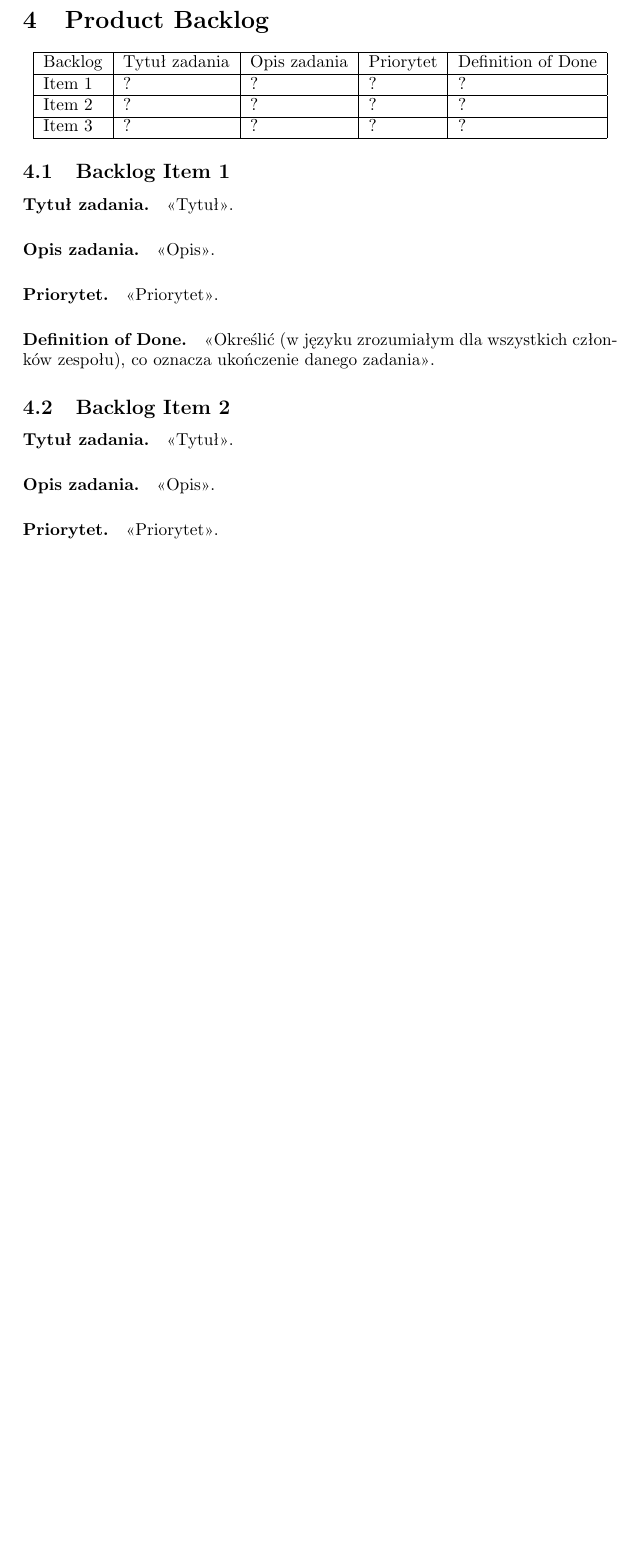
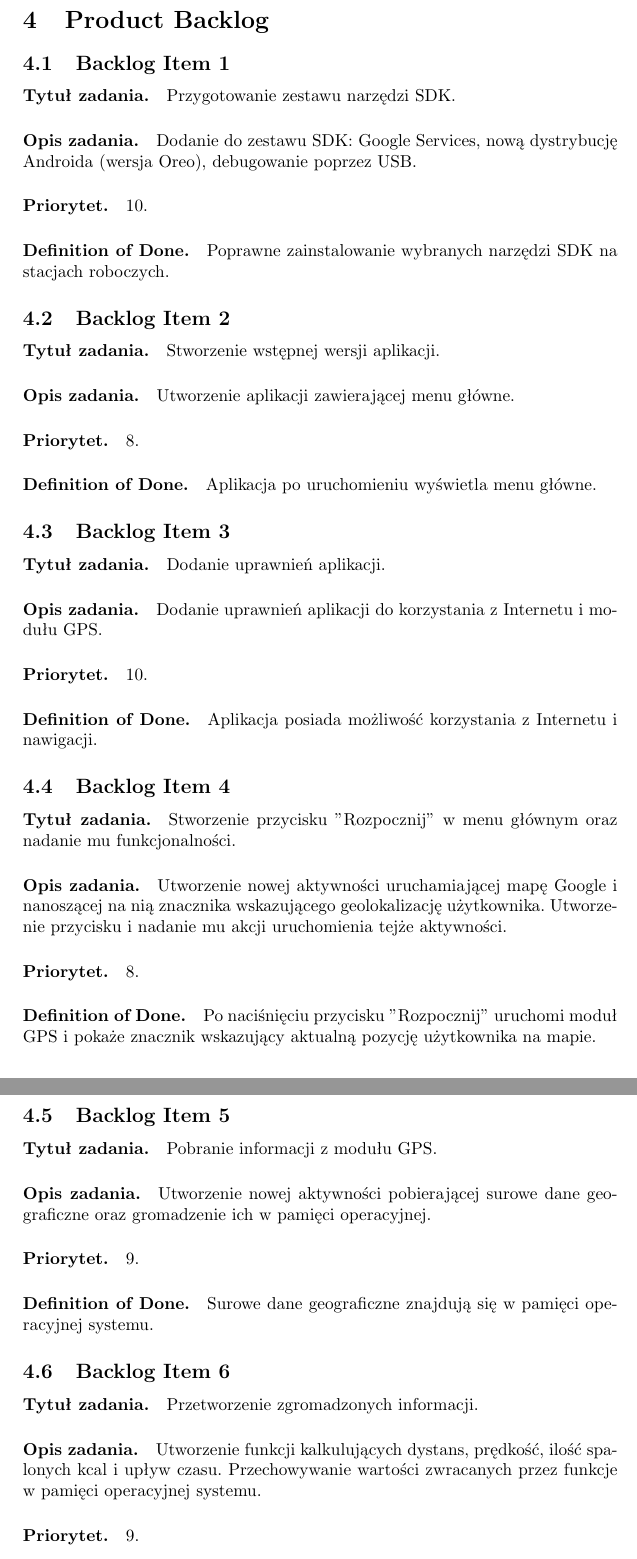
Before and after one commit to michalptak/GitFitScrub, a LaTeX document (main.tex): part of page 8 of 10 before the commit and two parts of pages 8 and 9 of 11 after it, the two joined at a grey line, cut so that both start at the same text, the shorter picture padded with empty space. Compiled offline with pdfLaTeX.

Commit message:
product backlog

```diff
--- a/main.tex
+++ b/main.tex
@@ -4,6 +4,7 @@
 \usepackage{url}
 \usepackage{navigator}
 \embeddedfile{main}{./main.tex}
+\usepackage{float}
 
 \title{\bf{Aplikacja mobilna dla biegacza - GitFitScrub}}
 \author{{\em Michał Ptak, Katarzyna Poręba, Jan Michalik}}
@@ -193,33 +192,43 @@ Jako użytkownik zalogowany, chcę by aplikacja pamiętała ostatnio użyty logi
 
 \section{Product Backlog}
 
-\begin{center}
-	\begin{tabular}{ |l|l|l|l|l|l| }
-	\hline
-	Backlog & Tytuł zadania & Opis zadania & Priorytet & Definition of Done \\
-	\hline
-	Item 1 & ? & ? & ? & ? \\
-	\hline
-	Item 2 & ? & ? & ? & ? \\
-	\hline
-	Item 3 & ? & ? & ? & ? \\
-	\hline
-	\end{tabular}
-\end{center}
-
 \subsection{Backlog Item 1}
-\paragraph{Tytuł zadania.} <<Tytuł>>.
-\paragraph{Opis zadania.} <<Opis>>.
-\paragraph{Priorytet.} <<Priorytet>>.
-\paragraph{Definition of Done.} <<Określić (w języku zrozumiałym dla wszystkich członków zespołu), co oznacza ukończenie danego zadania>>.
+\paragraph{Tytuł zadania.} Przygotowanie zestawu narzędzi SDK.
+\paragraph{Opis zadania.} Dodanie do zestawu SDK: Google Services, nową dystrybucję Androida (wersja Oreo), debugowanie poprzez USB.
+\paragraph{Priorytet.} 10.
+\paragraph{Definition of Done.} Poprawne zainstalowanie wybranych narzędzi SDK na stacjach roboczych.
 
 \subsection{Backlog Item 2}
-\paragraph{Tytuł zadania.} <<Tytuł>>.
-\paragraph{Opis zadania.} <<Opis>>.
-\paragraph{Priorytet.} <<Priorytet>>.
-\paragraph{Definition of Done.} <<Określić (w języku zrozumiałym dla wszystkich członków zespołu), co oznacza ukończenie danego zadania>>.
+\paragraph{Tytuł zadania.} Stworzenie wstępnej wersji aplikacji.
+\paragraph{Opis zadania.} Utworzenie aplikacji zawierającej menu główne.
+\paragraph{Priorytet.} 8.
+\paragraph{Definition of Done.} Aplikacja po uruchomieniu wyświetla menu główne.
 
-\subsection*{<<Tutaj dodawać kolejne zadania>>}
+\subsection{Backlog Item 3}
+\paragraph{Tytuł zadania.} Dodanie uprawnień aplikacji.
+\paragraph{Opis zadania.} Dodanie uprawnień aplikacji do korzystania z Internetu i modułu GPS.
+\paragraph{Priorytet.} 10.
+\paragraph{Definition of Done.} Aplikacja posiada możliwość korzystania z Internetu i nawigacji.
+
+\subsection{Backlog Item 4}
+\paragraph{Tytuł zadania.} Stworzenie przycisku "Rozpocznij" w menu głównym oraz nadanie mu funkcjonalności.
+\paragraph{Opis zadania.} Utworzenie nowej aktywności uruchamiającej mapę Google i nanoszącej na nią znacznika wskazującego geolokalizację użytkownika. Utworzenie przycisku i nadanie mu akcji uruchomienia tejże aktywności.
+\paragraph{Priorytet.} 8.
+\paragraph{Definition of Done.} Po naciśnięciu przycisku "Rozpocznij" uruchomi moduł GPS i pokaże znacznik wskazujący aktualną pozycję użytkownika na mapie.
+
+\subsection{Backlog Item 5}
+\paragraph{Tytuł zadania.} Pobranie informacji z modułu GPS.
+\paragraph{Opis zadania.} Utworzenie nowej aktywności pobierającej surowe dane geograficzne oraz gromadzenie ich w pamięci operacyjnej.
+\paragraph{Priorytet.} 9.
+\paragraph{Definition of Done.} Surowe dane geograficzne znajdują się w pamięci operacyjnej systemu.
+
+\subsection{Backlog Item 6}
+\paragraph{Tytuł zadania.} Przetworzenie zgromadzonych informacji.
+\paragraph{Opis zadania.} Utworzenie funkcji kalkulujących dystans, prędkość, ilość spalonych kcal i upływ czasu. Przechowywanie wartości zwracanych przez funkcje w pamięci operacyjnej systemu.
+\paragraph{Priorytet.} 9.
+\paragraph{Definition of Done.} Dane zwracane przez funkcję mają odwzorowanie w rzeczywistości.
+
+%\subsection*{<<Tutaj dodawać kolejne zadania>>}
 
 \section{Sprint 1}
 \subsection{Cel} <<Określić, w jakim celu tworzony jest przyrost produktu>>.
```
Also changed, not shown: main.pdf, main.tex (80 more changed lines).
